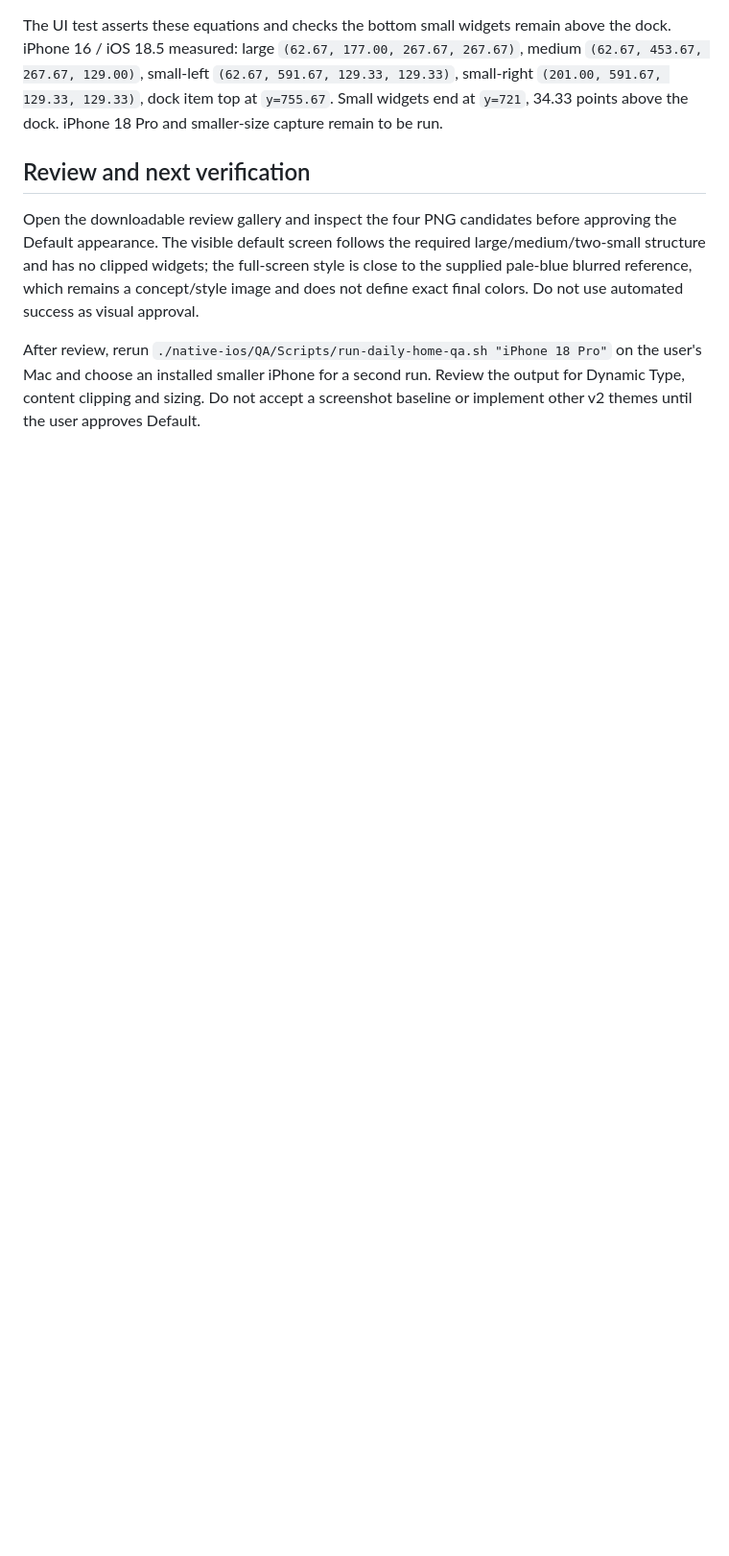
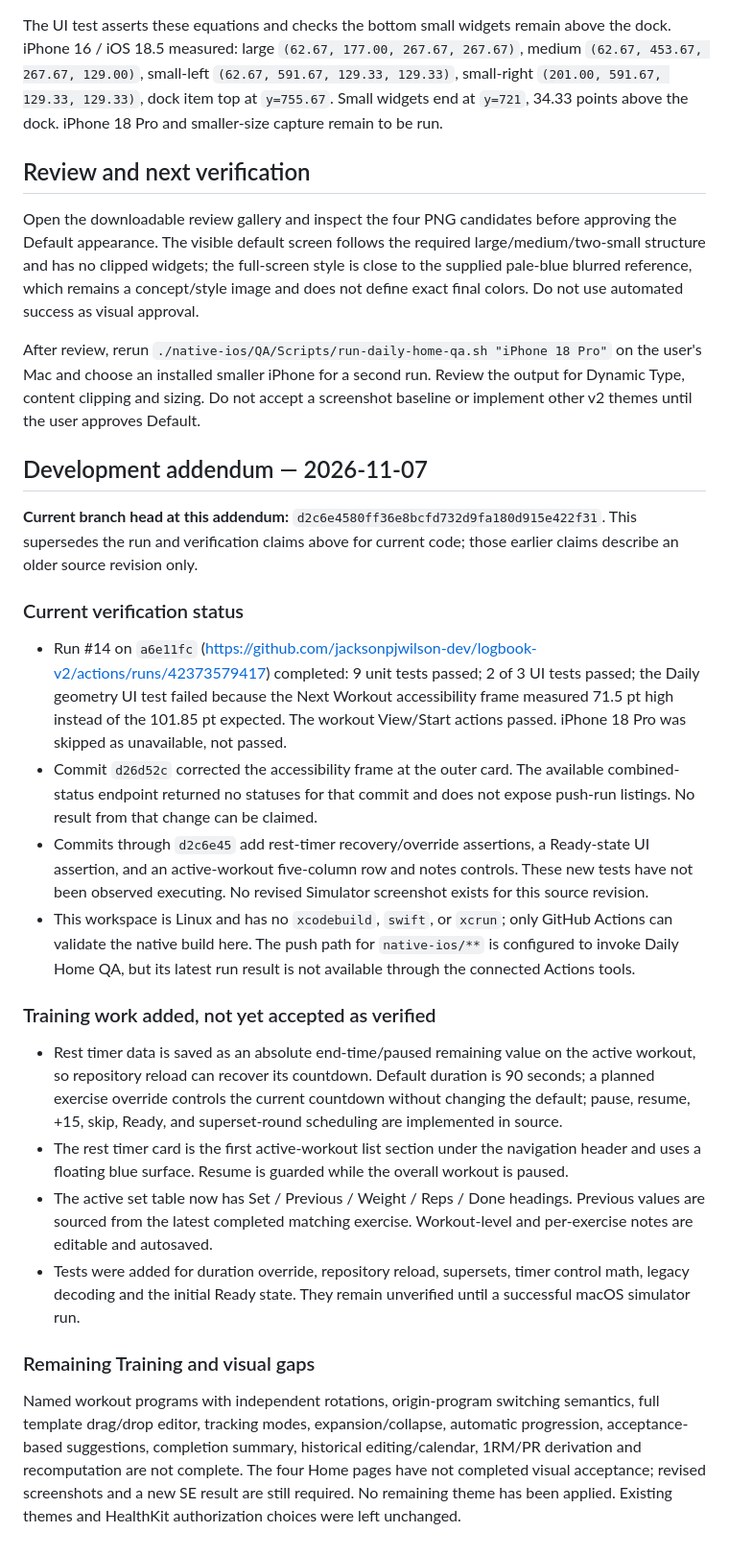
Before and after one commit to jacksonpjwilson-dev/logbook-v2, a Markdown page: native-ios/QA/AUDIT_RESULTS.md, the part around the change. Shown at 96% size. Drawn GitHub-style; blank space fills up the shorter version.

Commit message:
Update audit with current Training work and test limits

```diff
--- a/native-ios/QA/AUDIT_RESULTS.md
+++ b/native-ios/QA/AUDIT_RESULTS.md
@@ -62,3 +62,26 @@ The UI test asserts these equations and checks the bottom small widgets remain a
 Open the downloadable review gallery and inspect the four PNG candidates before approving the Default appearance. The visible default screen follows the required large/medium/two-small structure and has no clipped widgets; the full-screen style is close to the supplied pale-blue blurred reference, which remains a concept/style image and does not define exact final colors. Do not use automated success as visual approval.
 
 After review, rerun `./native-ios/QA/Scripts/run-daily-home-qa.sh "iPhone 18 Pro"` on the user's Mac and choose an installed smaller iPhone for a second run. Review the output for Dynamic Type, content clipping and sizing. Do not accept a screenshot baseline or implement other v2 themes until the user approves Default.
+
+
+## Development addendum — 2026-11-07
+
+**Current branch head at this addendum:** `d2c6e4580ff36e8bcfd732d9fa180d915e422f31`. This supersedes the run and verification claims above for current code; those earlier claims describe an older source revision only.
+
+### Current verification status
+
+- Run #14 on `a6e11fc` (https://github.com/jacksonpjwilson-dev/logbook-v2/actions/runs/42373579417) completed: 9 unit tests passed; 2 of 3 UI tests passed; the Daily geometry UI test failed because the Next Workout accessibility frame measured 71.5 pt high instead of the 101.85 pt expected. The workout View/Start actions passed. iPhone 18 Pro was skipped as unavailable, not passed.
+- Commit `d26d52c` corrected the accessibility frame at the outer card. The available combined-status endpoint returned no statuses for that commit and does not expose push-run listings. No result from that change can be claimed.
+- Commits through `d2c6e45` add rest-timer recovery/override assertions, a Ready-state UI assertion, and an active-workout five-column row and notes controls. These new tests have not been observed executing. No revised Simulator screenshot exists for this source revision.
+- This workspace is Linux and has no `xcodebuild`, `swift`, or `xcrun`; only GitHub Actions can validate the native build here. The push path for `native-ios/**` is configured to invoke Daily Home QA, but its latest run result is not available through the connected Actions tools.
+
+### Training work added, not yet accepted as verified
+
+- Rest timer data is saved as an absolute end-time/paused remaining value on the active workout, so repository reload can recover its countdown. Default duration is 90 seconds; a planned exercise override controls the current countdown without changing the default; pause, resume, +15, skip, Ready, and superset-round scheduling are implemented in source.
+- The rest timer card is the first active-workout list section under the navigation header and uses a floating blue surface. Resume is guarded while the overall workout is paused.
+- The active set table now has Set / Previous / Weight / Reps / Done headings. Previous values are sourced from the latest completed matching exercise. Workout-level and per-exercise notes are editable and autosaved.
+- Tests were added for duration override, repository reload, supersets, timer control math, legacy decoding and the initial Ready state. They remain unverified until a successful macOS simulator run.
+
+### Remaining Training and visual gaps
+
+Named workout programs with independent rotations, origin-program switching semantics, full template drag/drop editor, tracking modes, expansion/collapse, automatic progression, acceptance-based suggestions, completion summary, historical editing/calendar, 1RM/PR derivation and recomputation are not complete. The four Home pages have not completed visual acceptance; revised screenshots and a new SE result are still required. No remaining theme has been applied. Existing themes and HealthKit authorization choices were left unchanged.
```
